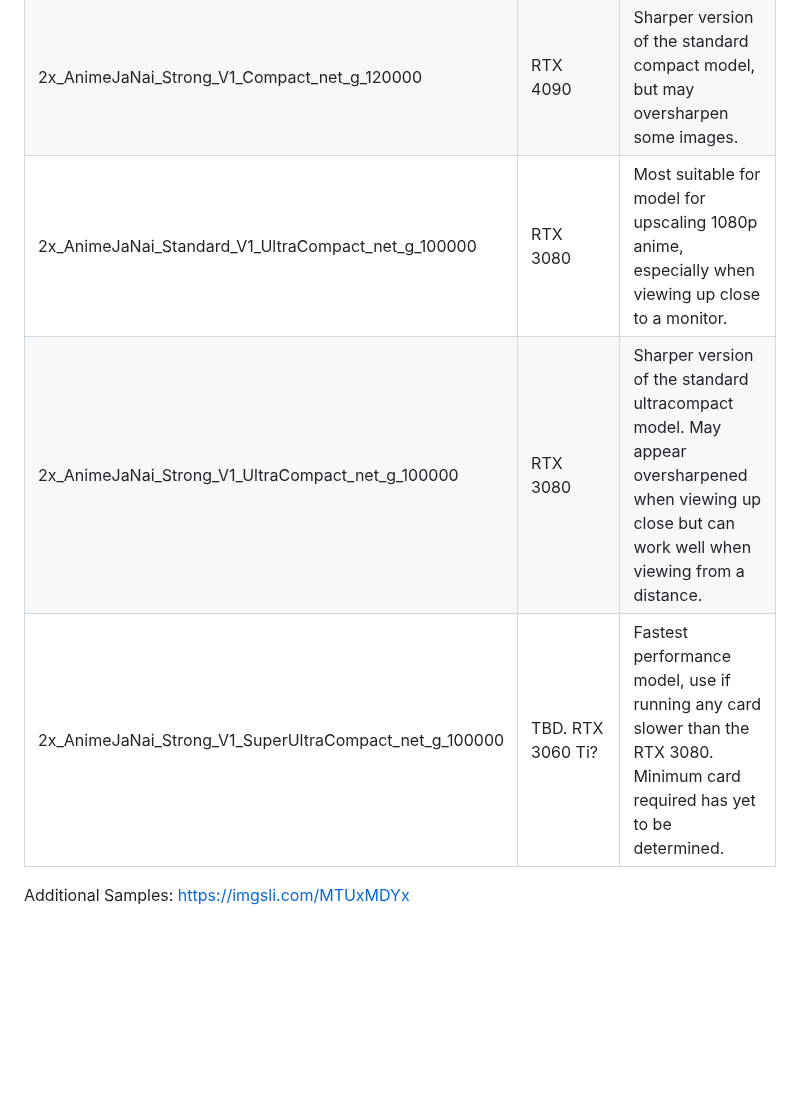
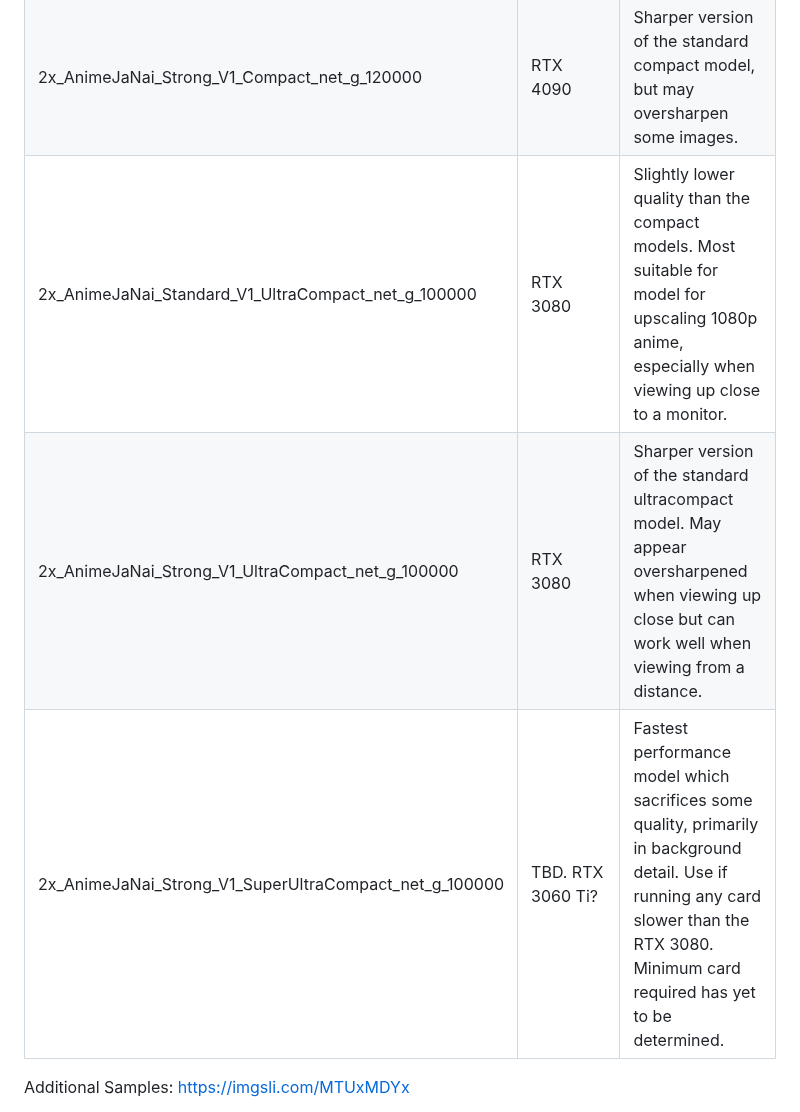
Before and after one commit to the-database/mpv-upscale-2x_animejanai, a Markdown page: README.md, the part around the change. Rendered like a GitHub page; blank space fills up the shorter version.

```diff
--- a/README.md
+++ b/README.md
@@ -14,9 +14,9 @@ Original: ![Sample - Original Image](s1-original.png)
 | ------------------------------------------------------ | --------------------- | ----- |
 | 2x_AnimeJaNai_Standard_V1_Compact_net_g_120000         | RTX 4090              | Most suitable for upscaling high quality SD anime to 1080p. The compact model is too slow to upscale 1080p on most cards besides the RTX 4090. Also can work well on some digital art and manga. |
 | 2x_AnimeJaNai_Strong_V1_Compact_net_g_120000           | RTX 4090              | Sharper version of the standard compact model, but may oversharpen some images. |
-| 2x_AnimeJaNai_Standard_V1_UltraCompact_net_g_100000    | RTX 3080              | Most suitable for model for upscaling 1080p anime, especially when viewing up close to a monitor. |
+| 2x_AnimeJaNai_Standard_V1_UltraCompact_net_g_100000    | RTX 3080              | Slightly lower quality than the compact models. Most suitable for model for upscaling 1080p anime, especially when viewing up close to a monitor. |
 | 2x_AnimeJaNai_Strong_V1_UltraCompact_net_g_100000      | RTX 3080              | Sharper version of the standard ultracompact model. May appear oversharpened when viewing up close but can work well when viewing from a distance. |
-| 2x_AnimeJaNai_Strong_V1_SuperUltraCompact_net_g_100000 | TBD. RTX 3060 Ti?     | Fastest performance model, use if running any card slower than the RTX 3080. Minimum card required has yet to be determined. |
+| 2x_AnimeJaNai_Strong_V1_SuperUltraCompact_net_g_100000 | TBD. RTX 3060 Ti?     | Fastest performance model which sacrifices some quality, primarily in background detail. Use if running any card slower than the RTX 3080. Minimum card required has yet to be determined. |
 
 Additional Samples: https://imgsli.com/MTUxMDYx
 
```
